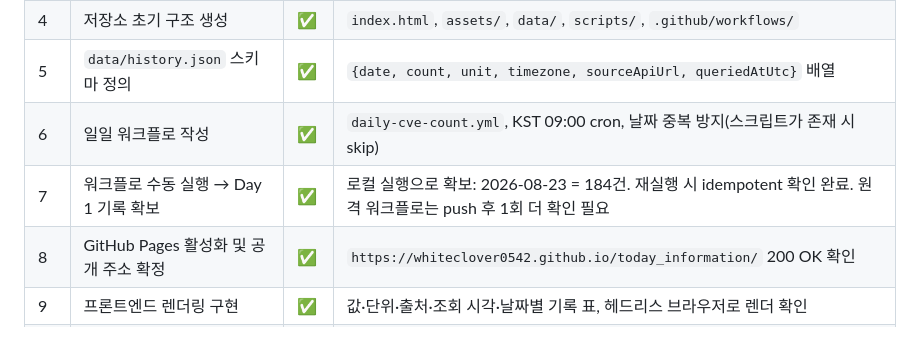
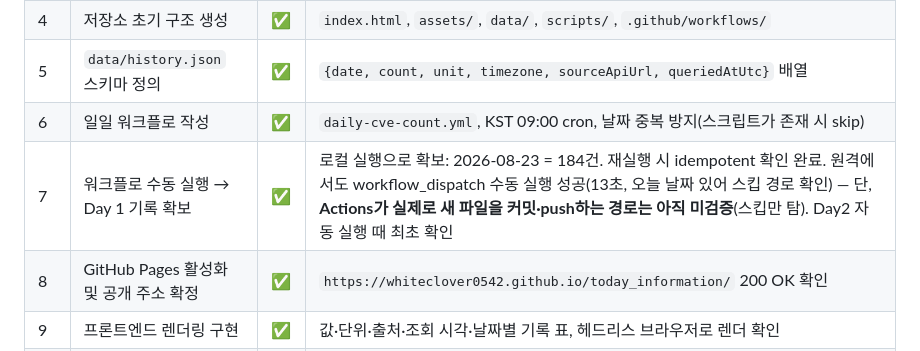
Before and after one commit to whiteclover0542/Today_CVE_information, a Markdown page: PROGRESS.md, the part around the change. GitHub-like rendering.

Commit message:
docs: 워크플로 원격 수동 실행 결과 기록
Actions 권한을 read/write로 변경 후 workflow_dispatch로 수동 실행,
체크아웃/Node설치/중복방지 스킵 경로까지 성공 확인. 실제 커밋·push
경로는 Day2 자동 실행 때 최초 검증 예정임을 명시.

Co-Authored-By: Claude Sonnet 5 <noreply@anthropic.com>

```diff
--- a/PROGRESS.md
+++ b/PROGRESS.md
@@ -13,7 +13,7 @@
 | 4 | 저장소 초기 구조 생성 | ✅ | `index.html`, `assets/`, `data/`, `scripts/`, `.github/workflows/` |
 | 5 | `data/history.json` 스키마 정의 | ✅ | `{date, count, unit, timezone, sourceApiUrl, queriedAtUtc}` 배열 |
 | 6 | 일일 워크플로 작성 | ✅ | `daily-cve-count.yml`, KST 09:00 cron, 날짜 중복 방지(스크립트가 존재 시 skip) |
-| 7 | 워크플로 수동 실행 → Day 1 기록 확보 | ✅ | 로컬 실행으로 확보: 2026-08-23 = 184건. 재실행 시 idempotent 확인 완료. 원격 워크플로는 push 후 1회 더 확인 필요 |
+| 7 | 워크플로 수동 실행 → Day 1 기록 확보 | ✅ | 로컬 실행으로 확보: 2026-08-23 = 184건. 재실행 시 idempotent 확인 완료. 원격에서도 workflow_dispatch 수동 실행 성공(13초, 오늘 날짜 있어 스킵 경로 확인) — 단, **Actions가 실제로 새 파일을 커밋·push하는 경로는 아직 미검증**(스킵만 탐). Day2 자동 실행 때 최초 확인 |
 | 8 | GitHub Pages 활성화 및 공개 주소 확정 | ✅ | `https://whiteclover0542.github.io/today_information/` 200 OK 확인 |
 | 9 | 프론트엔드 렌더링 구현 | ✅ | 값·단위·출처·조회 시각·날짜별 기록 표, 헤드리스 브라우저로 렌더 확인 |
 | 10 | 목적 문장 + 출처/항목/단위/시간대 정의표 작성 | ✅ | `docs/worksheet/definitions.md`, Day1 원자료-화면값 대조 포함 |
```
